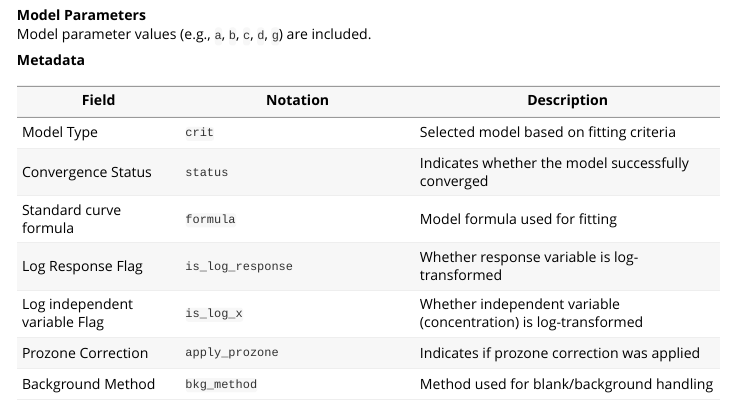
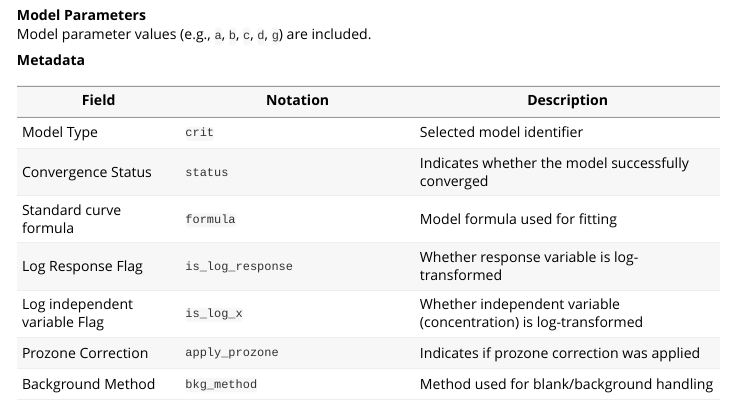
Before and after one commit to immunoplex/curveRfreq, an R Markdown document (doc/StandardCurve_vignette_example_data.Rmd): the page in a window 1100 px wide, from 7440 px down. Rendered offline with R 4.5, knitr and Pandoc, with nearby package versions; some code elsewhere in the file could not run offline; long lines of code are wrapped.

Commit message:
Clarify 'Model Type' description
Update wording for the Model Type field in the vignette and generated HTML: change "Selected model based on fitting criteria" to "Selected model identifier" for clarity. Files updated: doc/StandardCurve_vignette_example_data.Rmd, doc/StandardCurve_vignette_example_data.html, and vignettes/StandardCurve_vignette_example_data.Rmd.

```diff
--- a/doc/StandardCurve_vignette_example_data.Rmd
+++ b/doc/StandardCurve_vignette_example_data.Rmd
@@ -319,7 +319,7 @@ Model parameter values (e.g., `a`, `b`, `c`, `d`, `g`) are included.
 
 | Field | Notation | Description |
 |-------|----------|-------------|
-| Model Type | `crit` | Selected model based on fitting criteria |
+| Model Type | `crit` | Selected model identifier |
 | Convergence Status | `status` | Indicates whether the model successfully converged |
 | Standard curve formula | `formula` | Model formula used for fitting |
 | Log Response Flag | `is_log_response` | Whether response variable is log-transformed |
```
Also changed, not shown: vignettes/StandardCurve_vignette_example_data.Rmd (+1 -1 lines).
